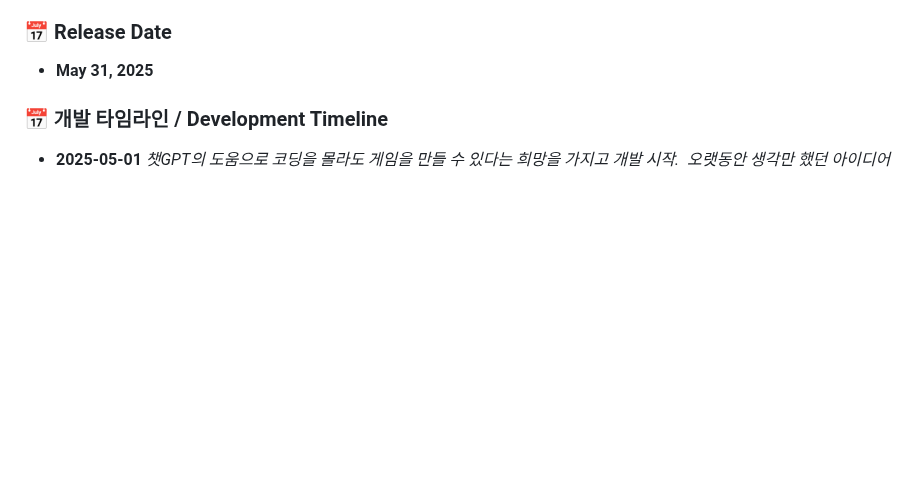
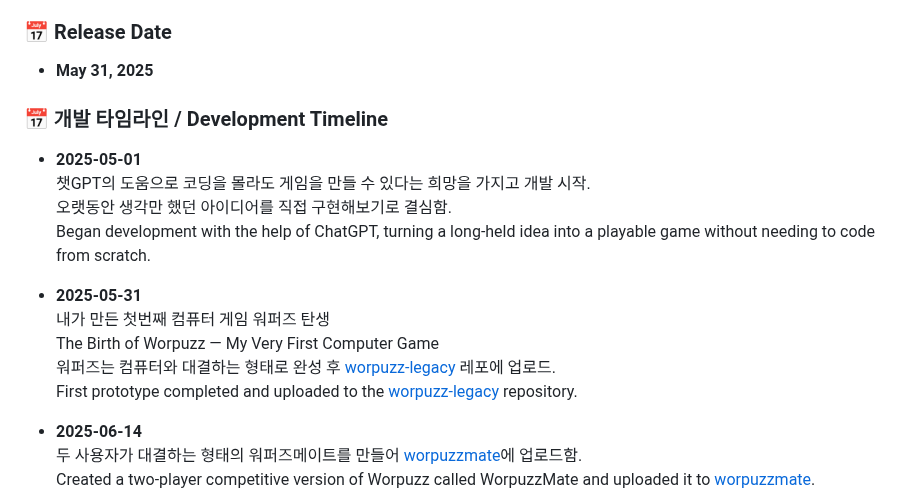
Before and after one commit to soosoohan/worpuzz-legacy, a Markdown page: README.md, the part around one of its changes. Drawn GitHub-style; blank space fills up the shorter version.

```diff
--- a/README.md
+++ b/README.md
@@ -11,3 +11,17 @@ The game will continue to be improved and upgraded.
 ### 📅 개발 타임라인 / Development Timeline
 
 - **2025-05-01**
+챗GPT의 도움으로 코딩을 몰라도 게임을 만들 수 있다는 희망을 가지고 개발 시작.
+오랫동안 생각만 했던 아이디어를 직접 구현해보기로 결심함.
+Began development with the help of ChatGPT, turning a long-held idea into a playable game without needing to code from scratch.
+
+- **2025-05-31**
+내가 만든 첫번째 컴퓨터 게임 워퍼즈 탄생
+The Birth of Worpuzz — My Very First Computer Game
+워퍼즈는 컴퓨터와 대결하는 형태로 완성 후 [worpuzz-legacy](http://worpuzz-legacy) 레포에 업로드.
+First prototype completed and uploaded to the [worpuzz-legacy](http://worpuzz-legacy) repository.
+
+- **2025-06-14**
+두 사용자가 대결하는 형태의 워퍼즈메이트를 만들어 [worpuzzmate](http://soosoohan.github.io/worpuzzmate)에 업로드함.
+Created a two-player competitive version of Worpuzz called WorpuzzMate and uploaded it to [worpuzzmate](http://soosoohan.github.io/worpuzzmate).
+
```
Also changed, not shown: other parts of README.md (+3 -13 lines).
